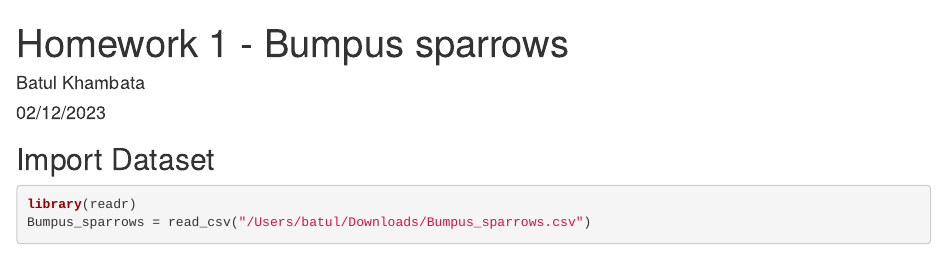
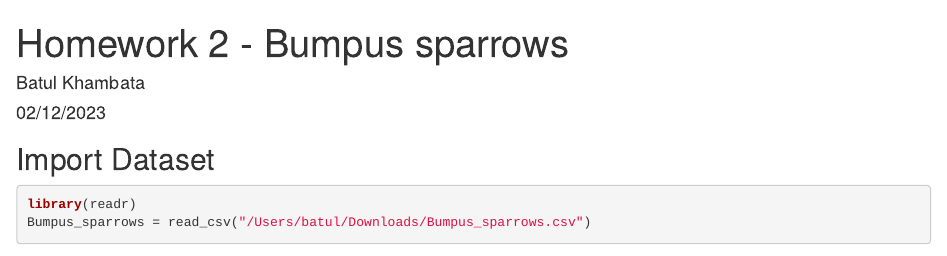
Before and after one commit to Batul291100/MVA, an R Markdown document (HW2.Rmd): the page in a window 1100 px wide, from its top. Rendered offline with R 4.5, knitr and Pandoc, with nearby package versions; some code elsewhere in the file could not run offline; the gapminder table comes from the copy in Python's plotly package.

Commit message:
Add files via upload

```diff
--- a/HW2.Rmd
+++ b/HW2.Rmd
@@ -1,5 +1,5 @@
 ---
-title: "Homework 1 - Bumpus sparrows"
+title: "Homework 2 - Bumpus sparrows"
 author: "Batul Khambata"
 date: "02/12/2023"
 output: html_document
```
Also changed, not shown: HW2.html, HW2.Rmd (4 more changed lines).
